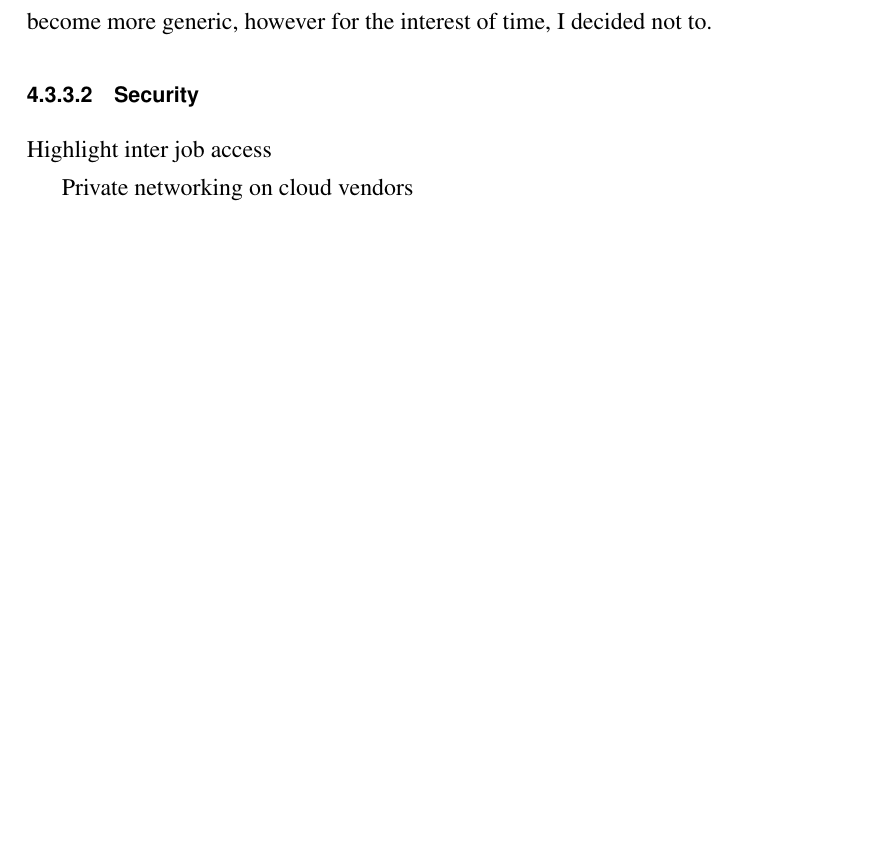
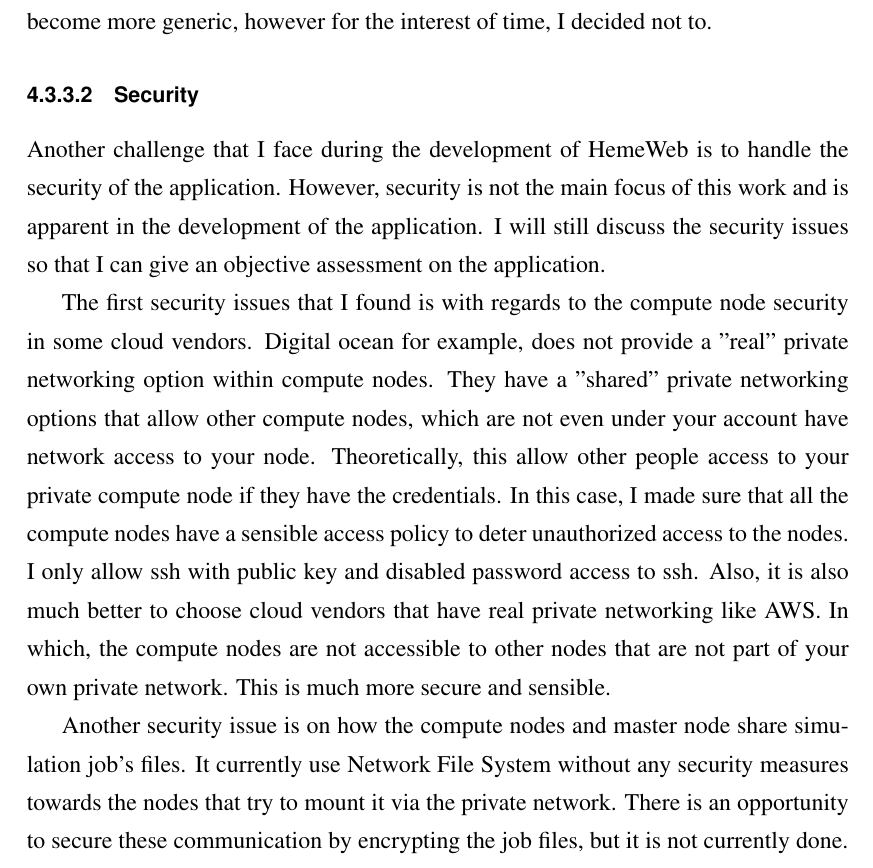
Before and after one commit to SeiryuZ/HemeWeb, a LaTeX thesis (documents/dissertation/dissertation.tex, which reads documents/dissertation/chap4.tex): part of page 24 of 25, cut so that both start at the same text, the shorter picture padded with empty space. The pictures show the PDF file documents/dissertation/dissertation.pdf that the author committed with the source.

Commit message:
Added security challenge part on dissertation

```diff
--- a/documents/dissertation/chap4.tex
+++ b/documents/dissertation/chap4.tex
@@ -240,9 +240,9 @@ Another problem is time constraint. Due to the time constraint, I cannot achieve
 
 \subsubsection{Security}
 
+Another challenge that I face during the development of HemeWeb is to handle the security of the application. However, security is not the main focus of this work and is apparent in the development of the application. I will still discuss the security issues so that I can give an objective assessment on the application.
+
+The first security issues that I found is with regards to the compute node security in some cloud vendors. Digital ocean for example, does not provide a "real" private networking option within compute nodes. They have a "shared" private networking options that allow other compute nodes, which are not even under your account have network access to your node. Theoretically, this allow other people access to your private compute node if they have the credentials. In this case, I made sure that all the compute nodes have a sensible access policy to deter unauthorized access to the nodes. I only allow ssh with public key and disabled password access to ssh. Also, it is also much better to choose cloud vendors that have real private networking like AWS. In which, the compute nodes are not accessible to other nodes that are not part of your own private network. This is much more secure and sensible.
 
 
-
-Highlight inter job access
-
-Private networking on cloud vendors
+Another security issue is on how the compute nodes and master node share simulation job's files. It currently use Network File System without any security measures towards the nodes that try to mount it via the private network. There is an opportunity to secure these communication by encrypting the job files, but it is not currently done.
```
Also changed, not shown: documents/dissertation/dissertation.pdf.
